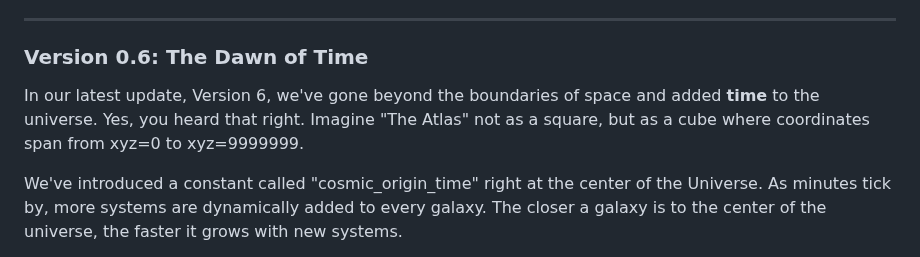
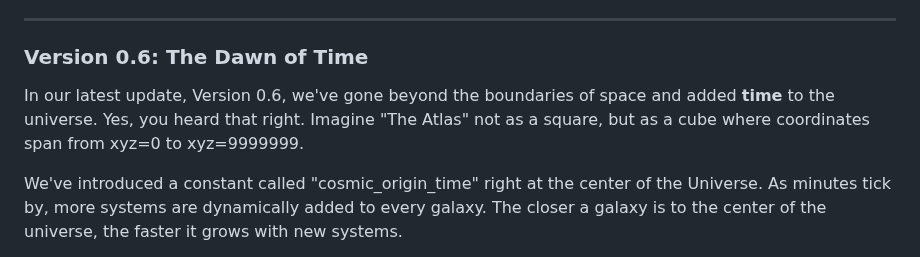
Before and after one commit to SurceBeats/Atlas, a Markdown page: README.md, the part around the change. Rendered like a GitHub page.

Commit message:
same as older commit

```diff
--- a/README.md
+++ b/README.md
@@ -16,7 +16,7 @@ The Atlas is a procedural generation engine designed to create vast, complex gal
 
 ### Version 0.6: The Dawn of Time
 
-In our latest update, Version 6, we've gone beyond the boundaries of space and added **time** to the universe. Yes, you heard that right. Imagine "The Atlas" not as a square, but as a cube where coordinates span from xyz=0 to xyz=9999999.
+In our latest update, Version 0.6, we've gone beyond the boundaries of space and added **time** to the universe. Yes, you heard that right. Imagine "The Atlas" not as a square, but as a cube where coordinates span from xyz=0 to xyz=9999999.
 
 We've introduced a constant called "cosmic_origin_time" right at the center of the Universe. As minutes tick by, more systems are dynamically added to every galaxy. The closer a galaxy is to the center of the universe, the faster it grows with new systems.
 
```
